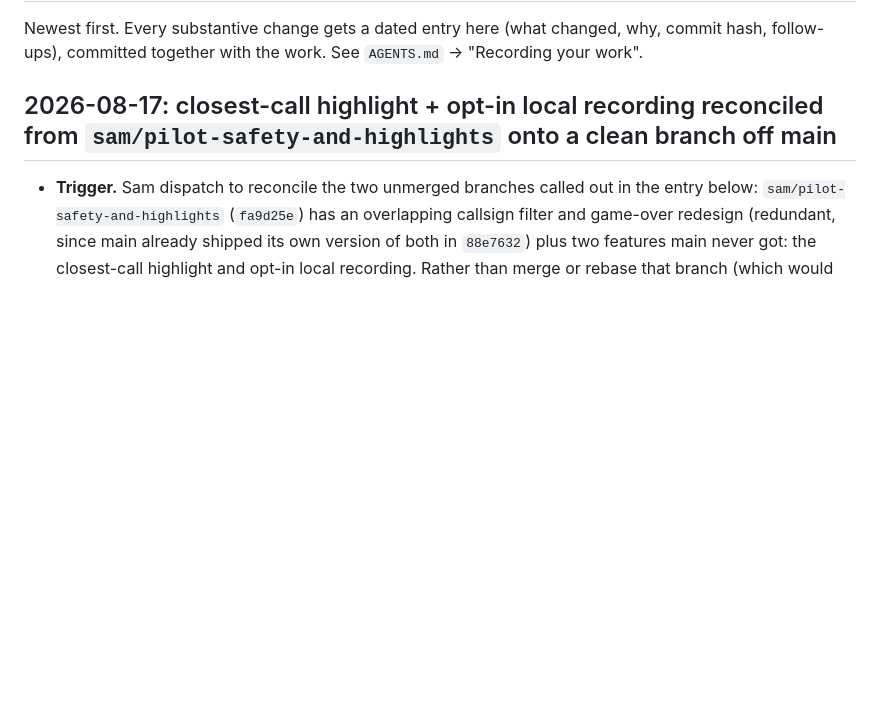
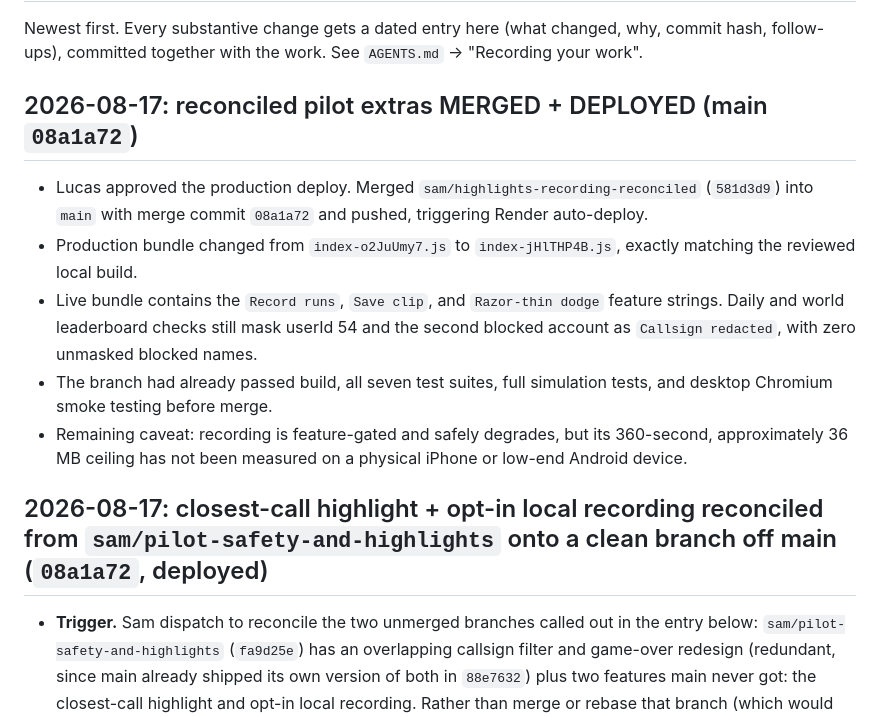
Before and after one commit to diesirae1908/surviveorion, a Markdown page: JOURNAL.md, the part around the change. GitHub-like rendering; blank space fills up the shorter version.

Commit message:
journal: mark reconciled pilot extras deployed [skip render]
Co-authored-by: Cursor <cursoragent@cursor.com>

```diff
--- a/JOURNAL.md
+++ b/JOURNAL.md
@@ -4,7 +4,24 @@ Newest first. Every substantive change gets a dated entry here (what changed,
 why, commit hash, follow-ups), committed together with the work. See
 `AGENTS.md` → "Recording your work".
 
-## 2026-08-17: closest-call highlight + opt-in local recording reconciled from `sam/pilot-safety-and-highlights` onto a clean branch off main
+## 2026-08-17: reconciled pilot extras MERGED + DEPLOYED (main `08a1a72`)
+
+- Lucas approved the production deploy. Merged
+  `sam/highlights-recording-reconciled` (`581d3d9`) into `main` with
+  merge commit `08a1a72` and pushed, triggering Render auto-deploy.
+- Production bundle changed from `index-o2JuUmy7.js` to
+  `index-jHlTHP4B.js`, exactly matching the reviewed local build.
+- Live bundle contains the `Record runs`, `Save clip`, and
+  `Razor-thin dodge` feature strings. Daily and world leaderboard checks
+  still mask userId 54 and the second blocked account as
+  `Callsign redacted`, with zero unmasked blocked names.
+- The branch had already passed build, all seven test suites, full
+  simulation tests, and desktop Chromium smoke testing before merge.
+- Remaining caveat: recording is feature-gated and safely degrades, but its
+  360-second, approximately 36 MB ceiling has not been measured on a
+  physical iPhone or low-end Android device.
+
+## 2026-08-17: closest-call highlight + opt-in local recording reconciled from `sam/pilot-safety-and-highlights` onto a clean branch off main (`08a1a72`, deployed)
 
 - **Trigger.** Sam dispatch to reconcile the two unmerged branches called out
   in the entry below: `sam/pilot-safety-and-highlights` (`fa9d25e`) has an
```
